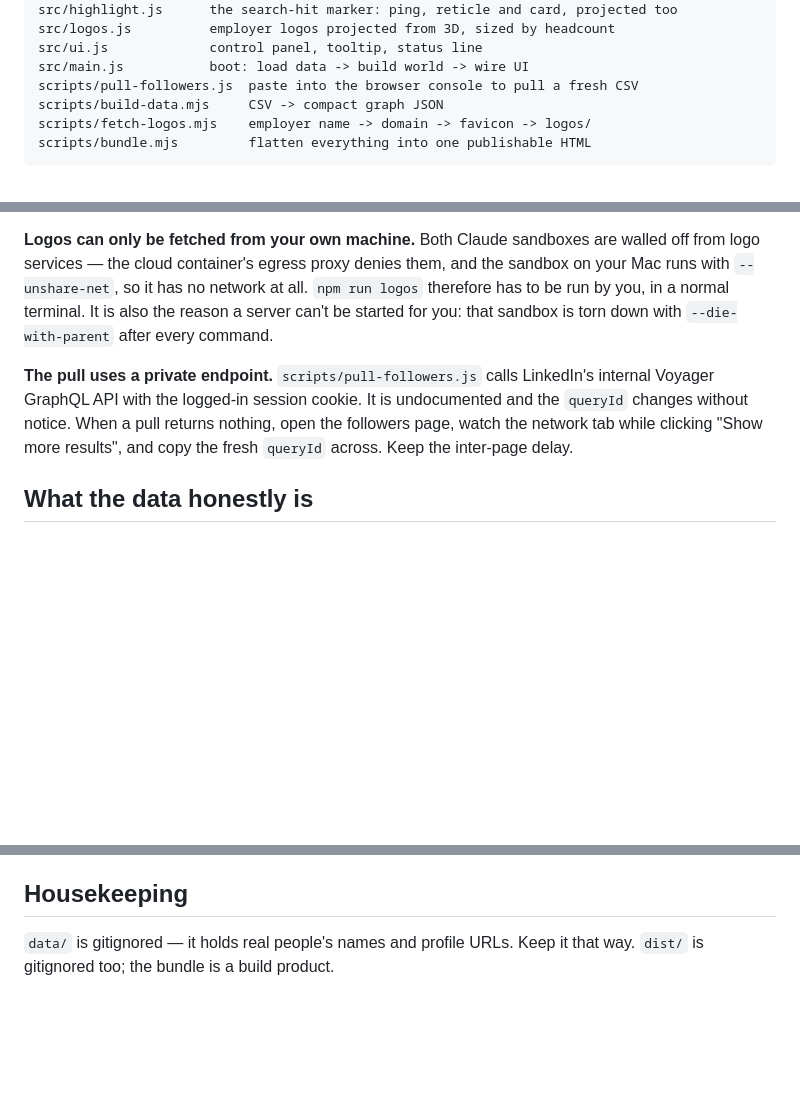
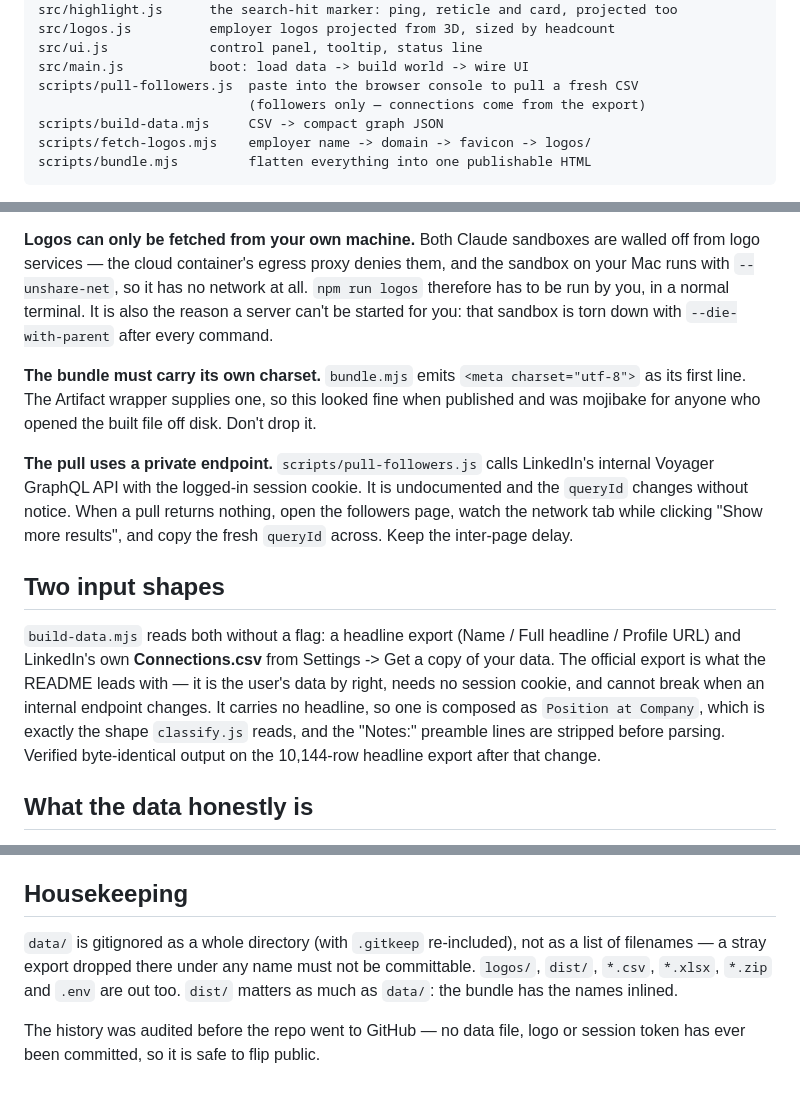
Before and after one commit to asturksever/network-constellation, a Markdown page: CLAUDE.md, 3 parts joined by grey strips. Drawn GitHub-style; blank space fills up the shorter version.

```diff
--- a/CLAUDE.md
+++ b/CLAUDE.md
@@ -33,6 +33,7 @@ src/logos.js          employer logos projected from 3D, sized by headcount
 src/ui.js             control panel, tooltip, status line
 src/main.js           boot: load data -> build world -> wire UI
 scripts/pull-followers.js  paste into the browser console to pull a fresh CSV
+                           (followers only — connections come from the export)
 scripts/build-data.mjs     CSV -> compact graph JSON
 scripts/fetch-logos.mjs    employer name -> domain -> favicon -> logos/
 scripts/bundle.mjs         flatten everything into one publishable HTML
@@ -59,11 +60,27 @@ all. `npm run logos` therefore has to be run by you, in a normal terminal. It is
 also the reason a server can't be started for you: that sandbox is torn down
 with `--die-with-parent` after every command.
 
+**The bundle must carry its own charset.** `bundle.mjs` emits
+`<meta charset="utf-8">` as its first line. The Artifact wrapper supplies one, so
+this looked fine when published and was mojibake for anyone who opened the built
+file off disk. Don't drop it.
+
 **The pull uses a private endpoint.** `scripts/pull-followers.js` calls
 LinkedIn's internal Voyager GraphQL API with the logged-in session cookie. It is
 undocumented and the `queryId` changes without notice. When a pull returns
 nothing, open the followers page, watch the network tab while clicking "Show
 more results", and copy the fresh `queryId` across. Keep the inter-page delay.
+
+## Two input shapes
+
+`build-data.mjs` reads both without a flag: a headline export (Name / Full
+headline / Profile URL) and LinkedIn's own **Connections.csv** from Settings ->
+Get a copy of your data. The official export is what the README leads with — it
+is the user's data by right, needs no session cookie, and cannot break when an
+internal endpoint changes. It carries no headline, so one is composed as
+`Position at Company`, which is exactly the shape `classify.js` reads, and the
+"Notes:" preamble lines are stripped before parsing. Verified byte-identical
+output on the 10,144-row headline export after that change.
 
 ## What the data honestly is
 
@@ -147,5 +164,10 @@ distinctive ones.
 
 ## Housekeeping
 
-`data/` is gitignored — it holds real people's names and profile URLs. Keep it
-that way. `dist/` is gitignored too; the bundle is a build product.
+`data/` is gitignored as a whole directory (with `.gitkeep` re-included), not as
+a list of filenames — a stray export dropped there under any name must not be
+committable. `logos/`, `dist/`, `*.csv`, `*.xlsx`, `*.zip` and `.env` are out
+too. `dist/` matters as much as `data/`: the bundle has the names inlined.
+
+The history was audited before the repo went to GitHub — no data file, logo or
+session token has ever been committed, so it is safe to flip public.
```
Also changed, not shown: README.md (+118 -52 lines), docs/hero.png (added), 6 other files.
